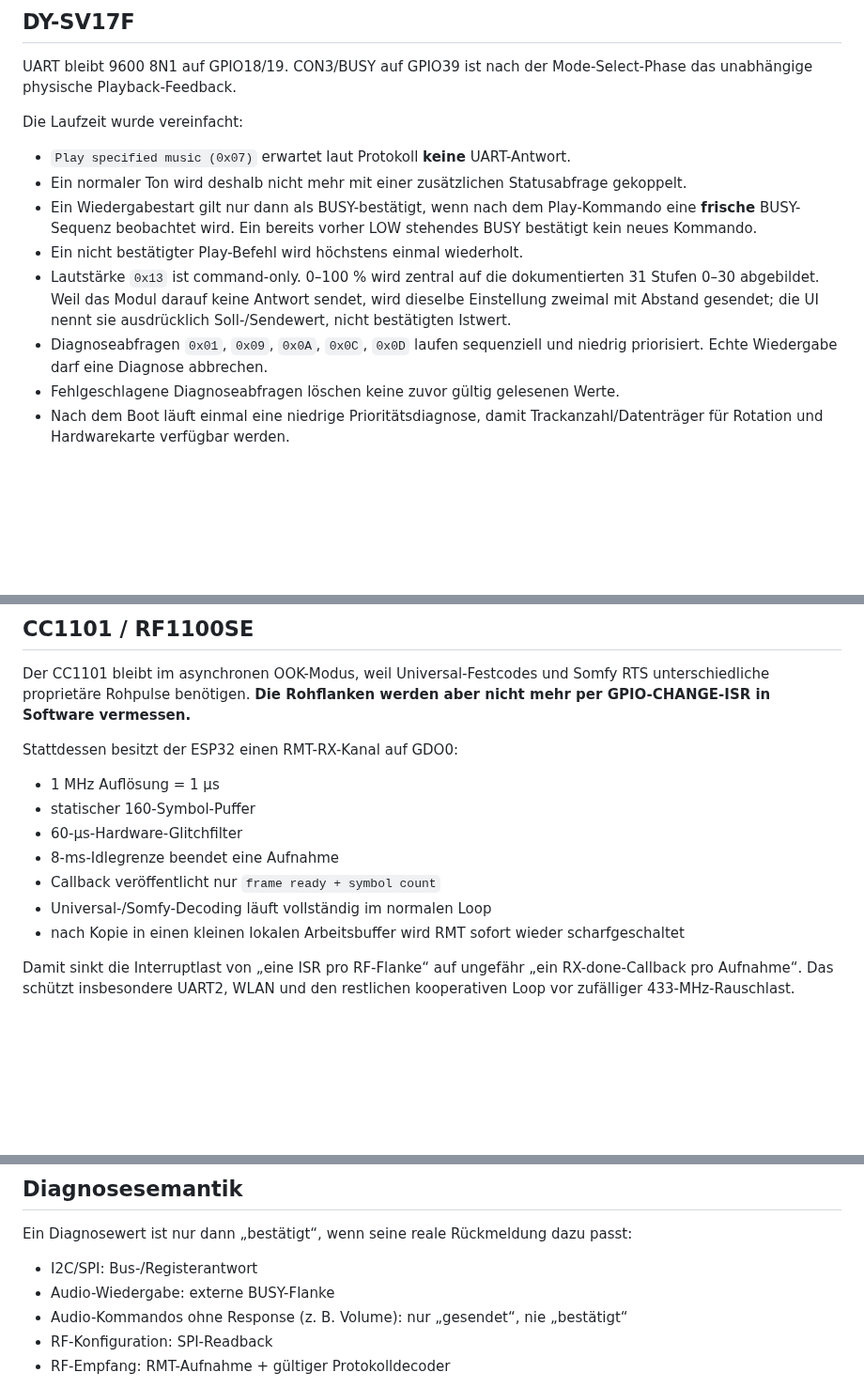
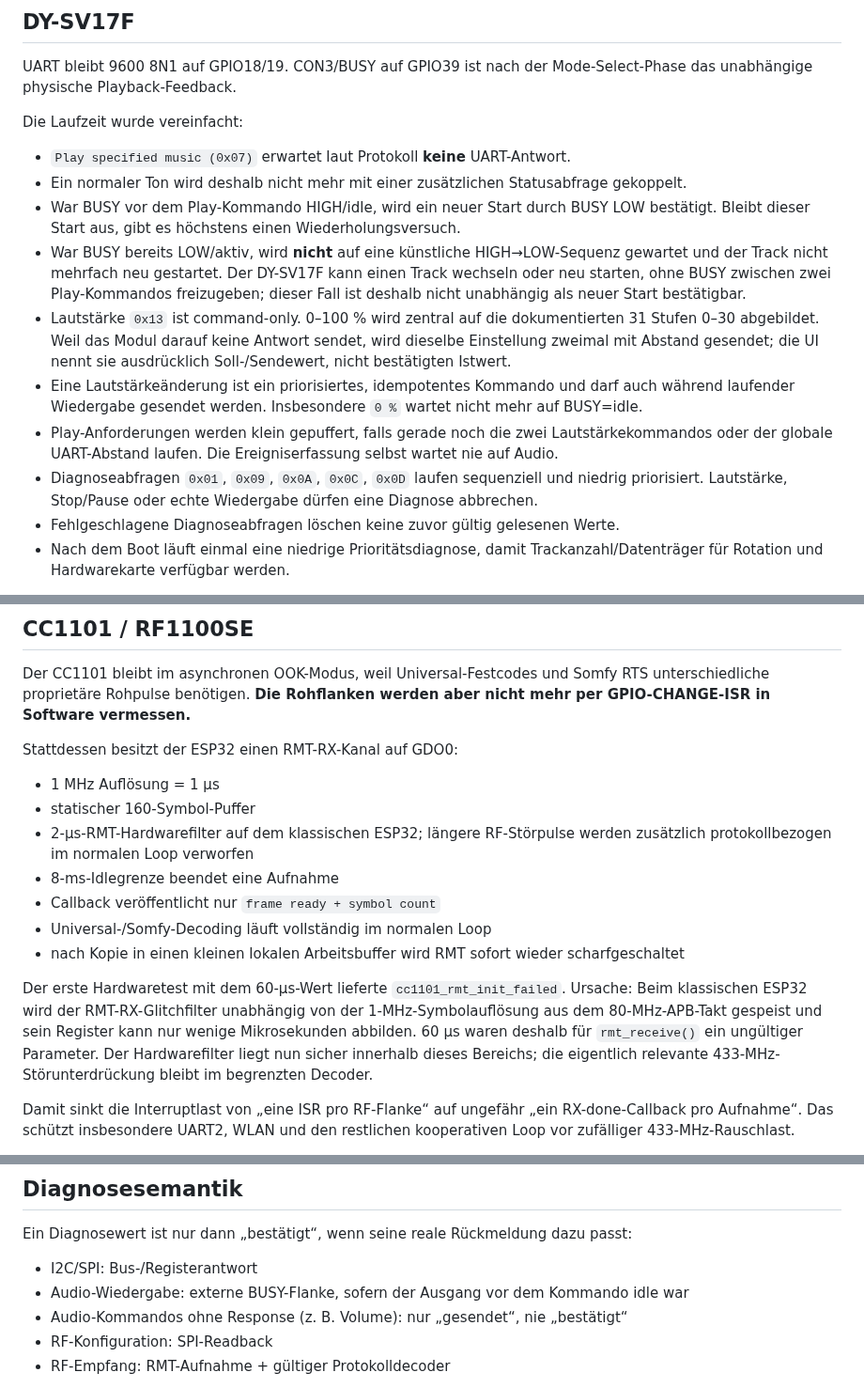
Before and after one commit to taloriko/unterbrechungszaehler-interrupt-counter, a Markdown page: Unterbrechungszaehler/HARDWARE_RUNTIME_DRAFT.md, 3 parts joined by grey strips. Shown at 94% size. Drawn GitHub-style; blank space fills up the shorter version.

Commit message:
Document hardware test fixes

```diff
--- a/Unterbrechungszaehler/HARDWARE_RUNTIME_DRAFT.md
+++ b/Unterbrechungszaehler/HARDWARE_RUNTIME_DRAFT.md
@@ -38,10 +38,12 @@ Die Laufzeit wurde vereinfacht:
 
 - `Play specified music (0x07)` erwartet laut Protokoll **keine** UART-Antwort.
 - Ein normaler Ton wird deshalb nicht mehr mit einer zusätzlichen Statusabfrage gekoppelt.
-- Ein Wiedergabestart gilt nur dann als BUSY-bestätigt, wenn nach dem Play-Kommando eine **frische** BUSY-Sequenz beobachtet wird. Ein bereits vorher LOW stehendes BUSY bestätigt kein neues Kommando.
-- Ein nicht bestätigter Play-Befehl wird höchstens einmal wiederholt.
+- War BUSY vor dem Play-Kommando HIGH/idle, wird ein neuer Start durch BUSY LOW bestätigt. Bleibt dieser Start aus, gibt es höchstens einen Wiederholungsversuch.
+- War BUSY bereits LOW/aktiv, wird **nicht** auf eine künstliche HIGH→LOW-Sequenz gewartet und der Track nicht mehrfach neu gestartet. Der DY-SV17F kann einen Track wechseln oder neu starten, ohne BUSY zwischen zwei Play-Kommandos freizugeben; dieser Fall ist deshalb nicht unabhängig als neuer Start bestätigbar.
 - Lautstärke `0x13` ist command-only. 0–100 % wird zentral auf die dokumentierten 31 Stufen 0–30 abgebildet. Weil das Modul darauf keine Antwort sendet, wird dieselbe Einstellung zweimal mit Abstand gesendet; die UI nennt sie ausdrücklich Soll-/Sendewert, nicht bestätigten Istwert.
-- Diagnoseabfragen `0x01`, `0x09`, `0x0A`, `0x0C`, `0x0D` laufen sequenziell und niedrig priorisiert. Echte Wiedergabe darf eine Diagnose abbrechen.
+- Eine Lautstärkeänderung ist ein priorisiertes, idempotentes Kommando und darf auch während laufender Wiedergabe gesendet werden. Insbesondere `0 %` wartet nicht mehr auf BUSY=idle.
+- Play-Anforderungen werden klein gepuffert, falls gerade noch die zwei Lautstärkekommandos oder der globale UART-Abstand laufen. Die Ereigniserfassung selbst wartet nie auf Audio.
+- Diagnoseabfragen `0x01`, `0x09`, `0x0A`, `0x0C`, `0x0D` laufen sequenziell und niedrig priorisiert. Lautstärke, Stop/Pause oder echte Wiedergabe dürfen eine Diagnose abbrechen.
 - Fehlgeschlagene Diagnoseabfragen löschen keine zuvor gültig gelesenen Werte.
 - Nach dem Boot läuft einmal eine niedrige Prioritätsdiagnose, damit Trackanzahl/Datenträger für Rotation und Hardwarekarte verfügbar werden.
 
@@ -55,11 +57,13 @@ Stattdessen besitzt der ESP32 einen RMT-RX-Kanal auf GDO0:
 
 - 1 MHz Auflösung = 1 µs
 - statischer 160-Symbol-Puffer
-- 60-µs-Hardware-Glitchfilter
+- 2-µs-RMT-Hardwarefilter auf dem klassischen ESP32; längere RF-Störpulse werden zusätzlich protokollbezogen im normalen Loop verworfen
 - 8-ms-Idlegrenze beendet eine Aufnahme
 - Callback veröffentlicht nur `frame ready + symbol count`
 - Universal-/Somfy-Decoding läuft vollständig im normalen Loop
 - nach Kopie in einen kleinen lokalen Arbeitsbuffer wird RMT sofort wieder scharfgeschaltet
+
+Der erste Hardwaretest mit dem 60-µs-Wert lieferte `cc1101_rmt_init_failed`. Ursache: Beim klassischen ESP32 wird der RMT-RX-Glitchfilter unabhängig von der 1-MHz-Symbolauflösung aus dem 80-MHz-APB-Takt gespeist und sein Register kann nur wenige Mikrosekunden abbilden. 60 µs waren deshalb für `rmt_receive()` ein ungültiger Parameter. Der Hardwarefilter liegt nun sicher innerhalb dieses Bereichs; die eigentlich relevante 433-MHz-Störunterdrückung bleibt im begrenzten Decoder.
 
 Damit sinkt die Interruptlast von „eine ISR pro RF-Flanke“ auf ungefähr „ein RX-done-Callback pro Aufnahme“. Das schützt insbesondere UART2, WLAN und den restlichen kooperativen Loop vor zufälliger 433-MHz-Rauschlast.
 
@@ -84,7 +88,7 @@ I2C, SPI, UART2 und RMT besitzen getrennte Verantwortungsbereiche. Kein Modul da
 Ein Diagnosewert ist nur dann „bestätigt“, wenn seine reale Rückmeldung dazu passt:
 
 - I2C/SPI: Bus-/Registerantwort
-- Audio-Wiedergabe: externe BUSY-Flanke
+- Audio-Wiedergabe: externe BUSY-Flanke, sofern der Ausgang vor dem Kommando idle war
 - Audio-Kommandos ohne Response (z. B. Volume): nur „gesendet“, nie „bestätigt“
 - RF-Konfiguration: SPI-Readback
 - RF-Empfang: RMT-Aufnahme + gültiger Protokolldecoder
```
